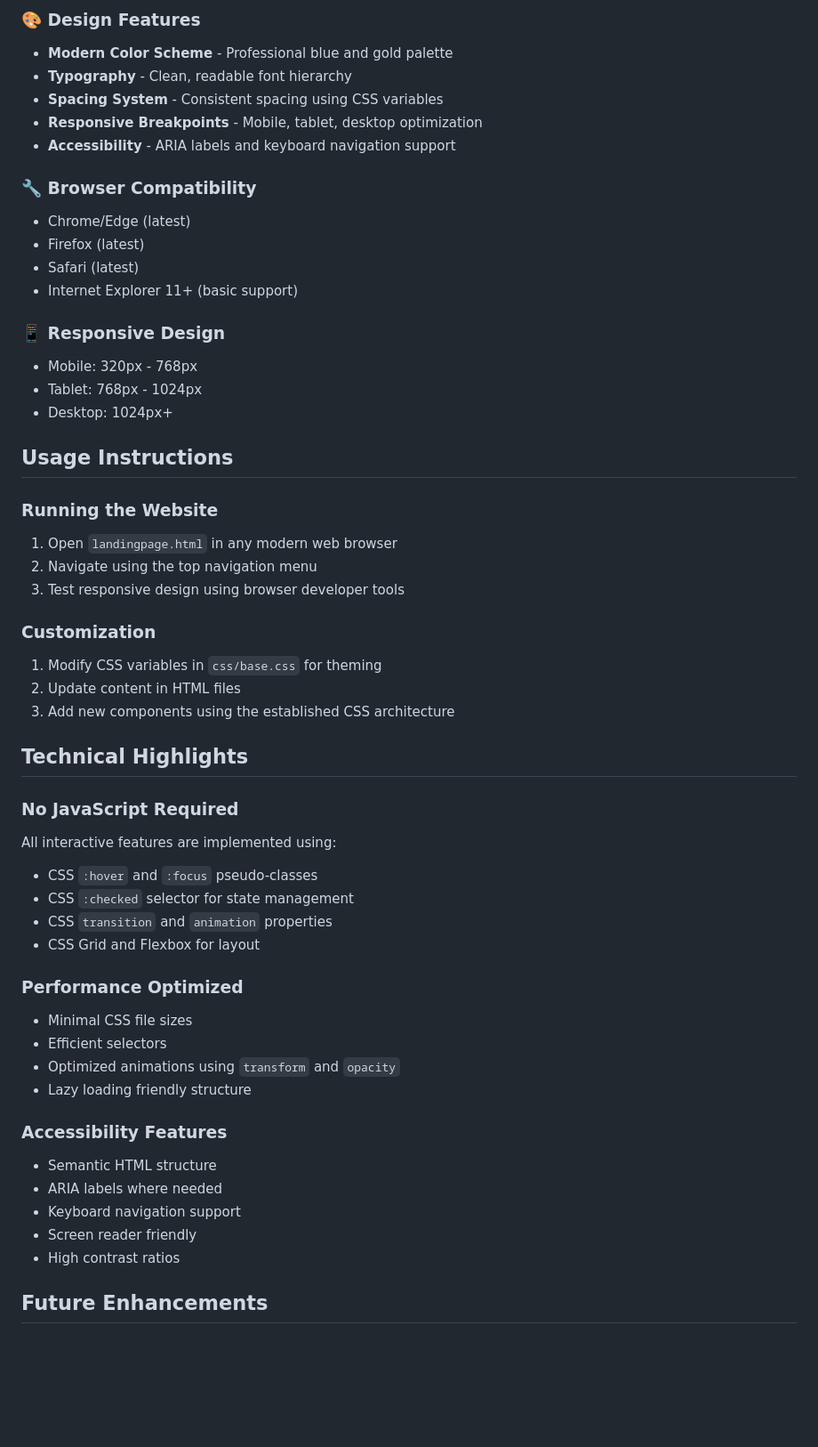
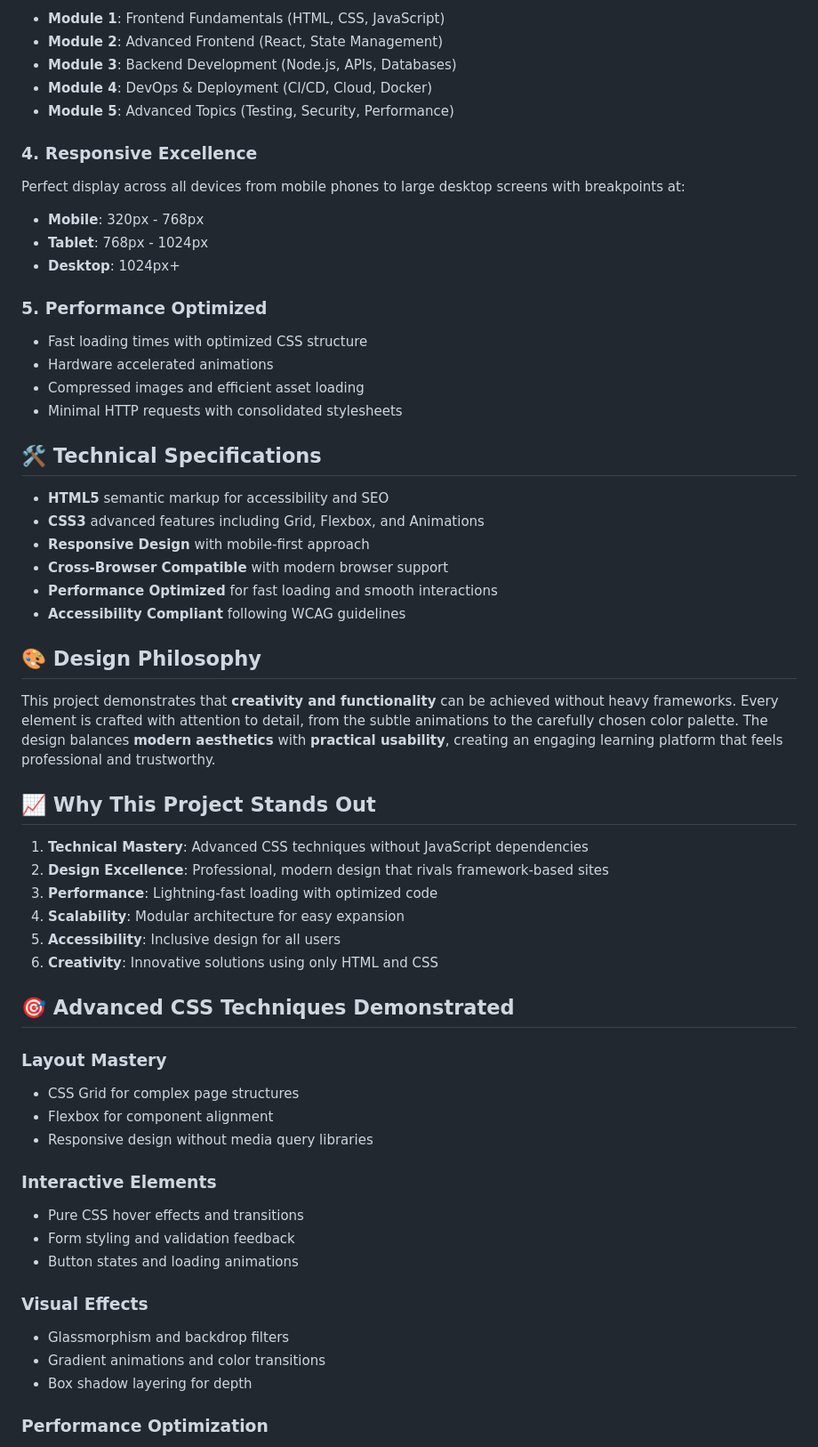
Before and after one commit to Abhijit788/Only-HTML-CSS-Hackathon, a Markdown page: README.md, the part around the change printed below. Shown: that part at 89% size. Rendered like a GitHub page; blank space fills up the shorter version.

```diff
--- a/README.md
+++ b/README.md
@@ -96,64 +165,66 @@ htmlonly/
 
-### 🎨 Design Features
+- **Module 1**: Frontend Fundamentals (HTML, CSS, JavaScript)
+- **Module 2**: Advanced Frontend (React, State Management)
+- **Module 3**: Backend Development (Node.js, APIs, Databases)
+- **Module 4**: DevOps & Deployment (CI/CD, Cloud, Docker)
+- **Module 5**: Advanced Topics (Testing, Security, Performance)
 
-- **Modern Color Scheme** - Professional blue and gold palette
-- **Typography** - Clean, readable font hierarchy
-- **Spacing System** - Consistent spacing using CSS variables
-- **Responsive Breakpoints** - Mobile, tablet, desktop optimization
-- **Accessibility** - ARIA labels and keyboard navigation support
+### 4. **Responsive Excellence**
 
-### 🔧 Browser Compatibility
+Perfect display across all devices from mobile phones to large desktop screens with breakpoints at:
 
-- Chrome/Edge (latest)
-- Firefox (latest)
-- Safari (latest)
-- Internet Explorer 11+ (basic support)
+- **Mobile**: 320px - 768px
+- **Tablet**: 768px - 1024px
+- **Desktop**: 1024px+
 
-### 📱 Responsive Design
+### 5. **Performance Optimized**
 
-- Mobile: 320px - 768px
-- Tablet: 768px - 1024px
-- Desktop: 1024px+
+- Fast loading times with optimized CSS structure
+- Hardware accelerated animations
+- Compressed images and efficient asset loading
+- Minimal HTTP requests with consolidated stylesheets
 
-## Usage Instructions
+## 🛠️ Technical Specifications
 
-### Running the Website
+- **HTML5** semantic markup for accessibility and SEO
+- **CSS3** advanced features including Grid, Flexbox, and Animations
+- **Responsive Design** with mobile-first approach
+- **Cross-Browser Compatible** with modern browser support
+- **Performance Optimized** for fast loading and smooth interactions
+- **Accessibility Compliant** following WCAG guidelines
 
-1. Open `landingpage.html` in any modern web browser
-2. Navigate using the top navigation menu
-3. Test responsive design using browser developer tools
+## 🎨 Design Philosophy
 
-### Customization
+This project demonstrates that **creativity and functionality** can be achieved without heavy frameworks. Every element is crafted with attention to detail, from the subtle animations to the carefully chosen color palette. The design balances **modern aesthetics** with **practical usability**, creating an engaging learning platform that feels professional and trustworthy.
 
-1. Modify CSS variables in `css/base.css` for theming
-2. Update content in HTML files
-3. Add new components using the established CSS architecture
+## 📈 Why This Project Stands Out
 
-## Technical Highlights
+1. **Technical Mastery**: Advanced CSS techniques without JavaScript dependencies
+2. **Design Excellence**: Professional, modern design that rivals framework-based sites
+3. **Performance**: Lightning-fast loading with optimized code
+4. **Scalability**: Modular architecture for easy expansion
+5. **Accessibility**: Inclusive design for all users
+6. **Creativity**: Innovative solutions using only HTML and CSS
 
-### No JavaScript Required
+## 🎯 Advanced CSS Techniques Demonstrated
 
-All interactive features are implemented using:
+### **Layout Mastery**
 
-- CSS `:hover` and `:focus` pseudo-classes
-- CSS `:checked` selector for state management
-- CSS `transition` and `animation` properties
-- CSS Grid and Flexbox for layout
+- CSS Grid for complex page structures
+- Flexbox for component alignment
+- Responsive design without media query libraries
 
-### Performance Optimized
+### **Interactive Elements**
 
-- Minimal CSS file sizes
-- Efficient selectors
-- Optimized animations using `transform` and `opacity`
-- Lazy loading friendly structure
+- Pure CSS hover effects and transitions
+- Form styling and validation feedback
+- Button states and loading animations
 
-### Accessibility Features
+### **Visual Effects**
 
-- Semantic HTML structure
-- ARIA labels where needed
-- Keyboard navigation support
-- Screen reader friendly
-- High contrast ratios
+- Glassmorphism and backdrop filters
+- Gradient animations and color transitions
+- Box shadow layering for depth
 
-## Future Enhancements
+### **Performance Optimization**
 
```
Also changed, not shown: other parts of README.md (+160 -80 lines).
